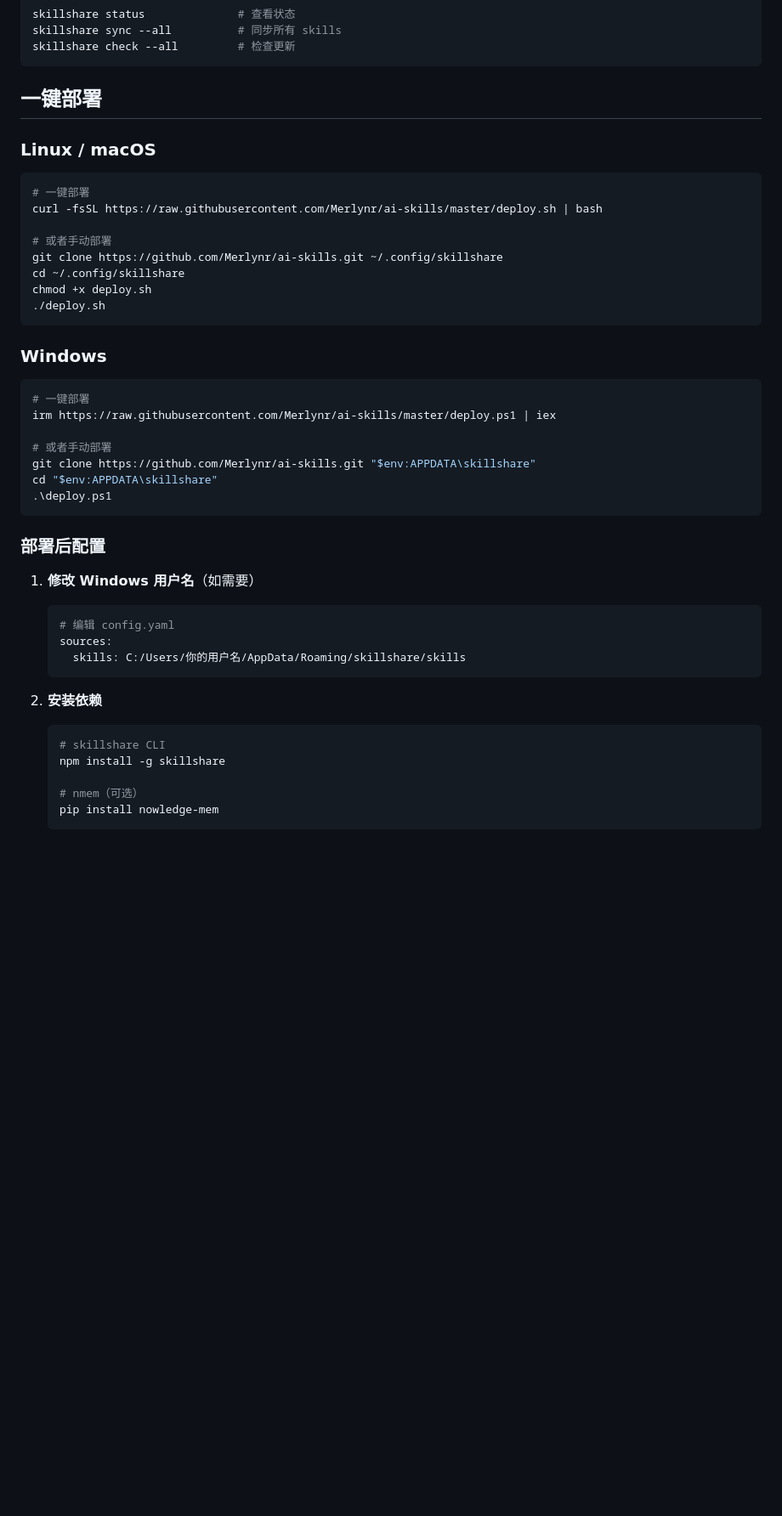
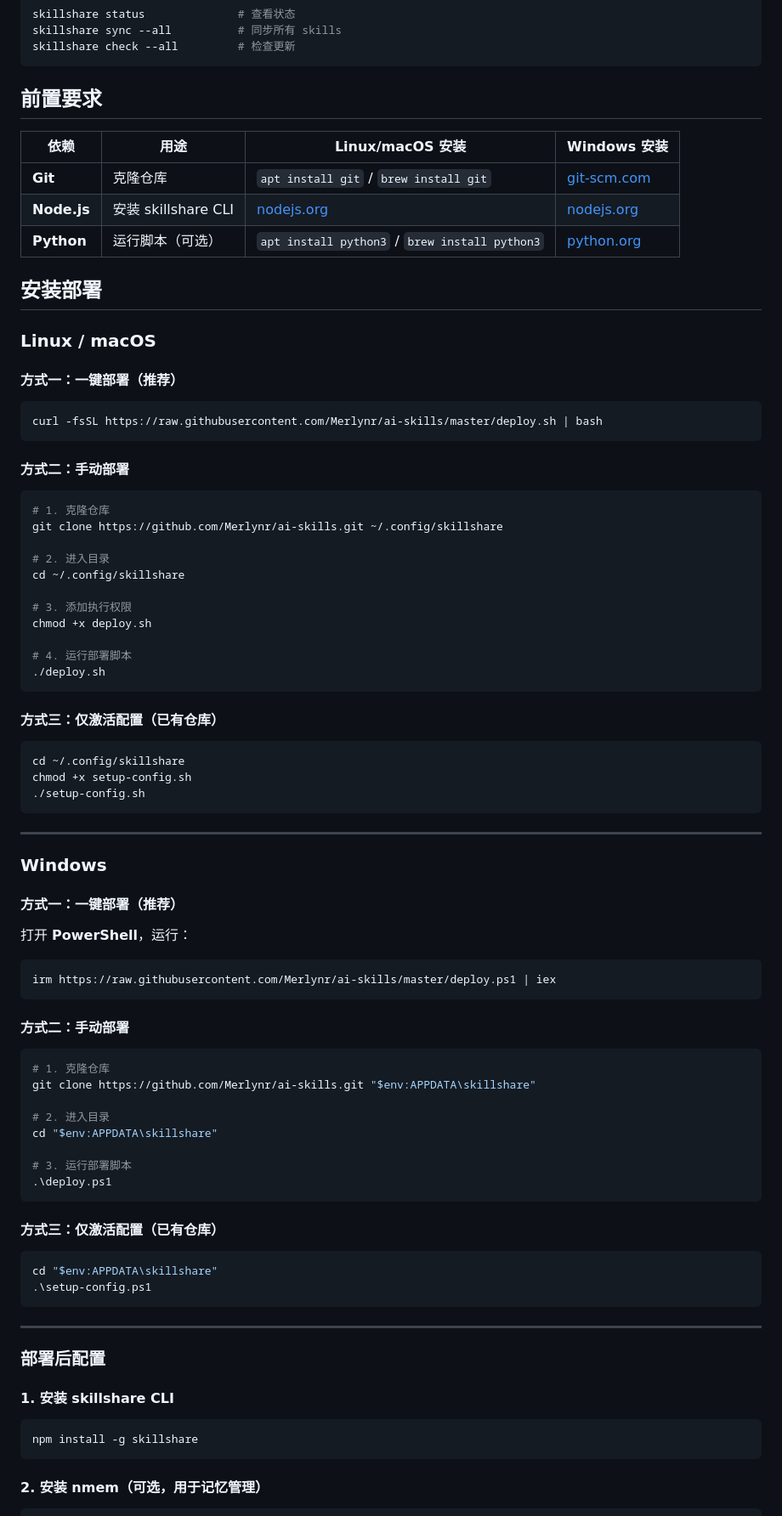
Before and after one commit to Merlynr/ai-skills, a Markdown page: README.md, the part around one of its changes. Shown at 85% size. Rendered like a GitHub page; blank space fills up the shorter version.

Commit message:
docs: improve installation guide for Linux and Windows

````diff
--- a/README.md
+++ b/README.md
@@ -10,48 +10,89 @@ skillshare sync --all          # 同步所有 skills
 skillshare check --all         # 检查更新
 ```
 
-## 一键部署
+## 前置要求
+
+| 依赖 | 用途 | Linux/macOS 安装 | Windows 安装 |
+|------|------|------------------|--------------|
+| **Git** | 克隆仓库 | `apt install git` / `brew install git` | [git-scm.com](https://git-scm.com) |
+| **Node.js** | 安装 skillshare CLI | [nodejs.org](https://nodejs.org) | [nodejs.org](https://nodejs.org) |
+| **Python** | 运行脚本（可选） | `apt install python3` / `brew install python3` | [python.org](https://python.org) |
+
+## 安装部署
 
 ### Linux / macOS
 
+#### 方式一：一键部署（推荐）
+
 ```bash
-# 一键部署
 curl -fsSL https://raw.githubusercontent.com/Merlynr/ai-skills/master/deploy.sh | bash
+```
 
-# 或者手动部署
+#### 方式二：手动部署
+
+```bash
+# 1. 克隆仓库
 git clone https://github.com/Merlynr/ai-skills.git ~/.config/skillshare
+
+# 2. 进入目录
 cd ~/.config/skillshare
+
+# 3. 添加执行权限
 chmod +x deploy.sh
+
+# 4. 运行部署脚本
 ./deploy.sh
 ```
 
+#### 方式三：仅激活配置（已有仓库）
+
+```bash
+cd ~/.config/skillshare
+chmod +x setup-config.sh
+./setup-config.sh
+```
+
+---
+
 ### Windows
 
+#### 方式一：一键部署（推荐）
+
+打开 **PowerShell**，运行：
+
 ```powershell
-# 一键部署
 irm https://raw.githubusercontent.com/Merlynr/ai-skills/master/deploy.ps1 | iex
+```
 
-# 或者手动部署
+#### 方式二：手动部署
+
+```powershell
+# 1. 克隆仓库
 git clone https://github.com/Merlynr/ai-skills.git "$env:APPDATA\skillshare"
+
+# 2. 进入目录
 cd "$env:APPDATA\skillshare"
+
+# 3. 运行部署脚本
 .\deploy.ps1
 ```
 
+#### 方式三：仅激活配置（已有仓库）
+
+```powershell
+cd "$env:APPDATA\skillshare"
+.\setup-config.ps1
+```
+
+---
+
 ### 部署后配置
 
-1. **修改 Windows 用户名**（如需要）
-   ```yaml
-   # 编辑 config.yaml
-   sources:
-     skills: C:/Users/你的用户名/AppData/Roaming/skillshare/skills
-   ```
+#### 1. 安装 skillshare CLI
 
-2. **安装依赖**
-   ```bash
-   # skillshare CLI
-   npm install -g skillshare
+```bash
+npm install -g skillshare
+```
 
-   # nmem（可选）
-   pip install nowledge-mem
-   ```
+#### 2. 安装 nmem（可选，用于记忆管理）
 
````
Also changed, not shown: other parts of README.md (+42 -5 lines).
